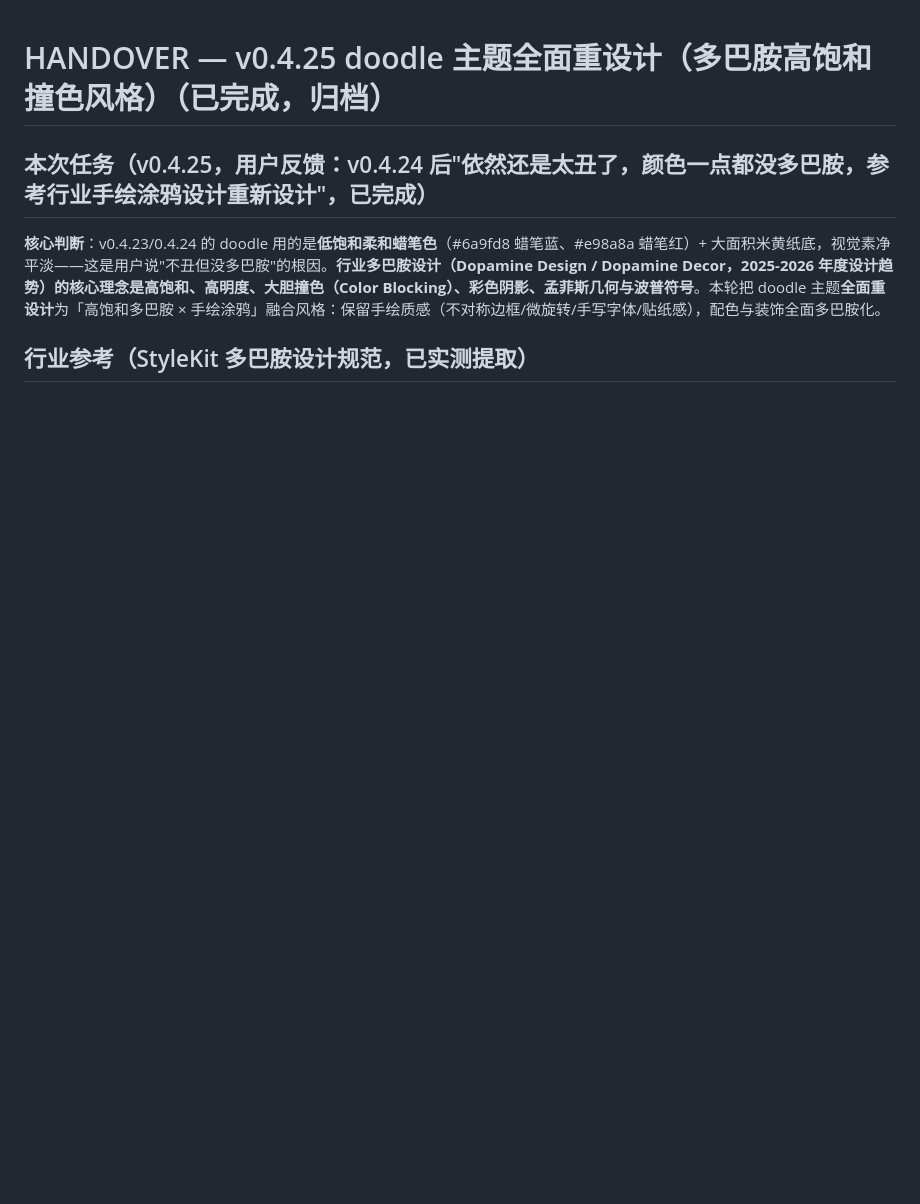
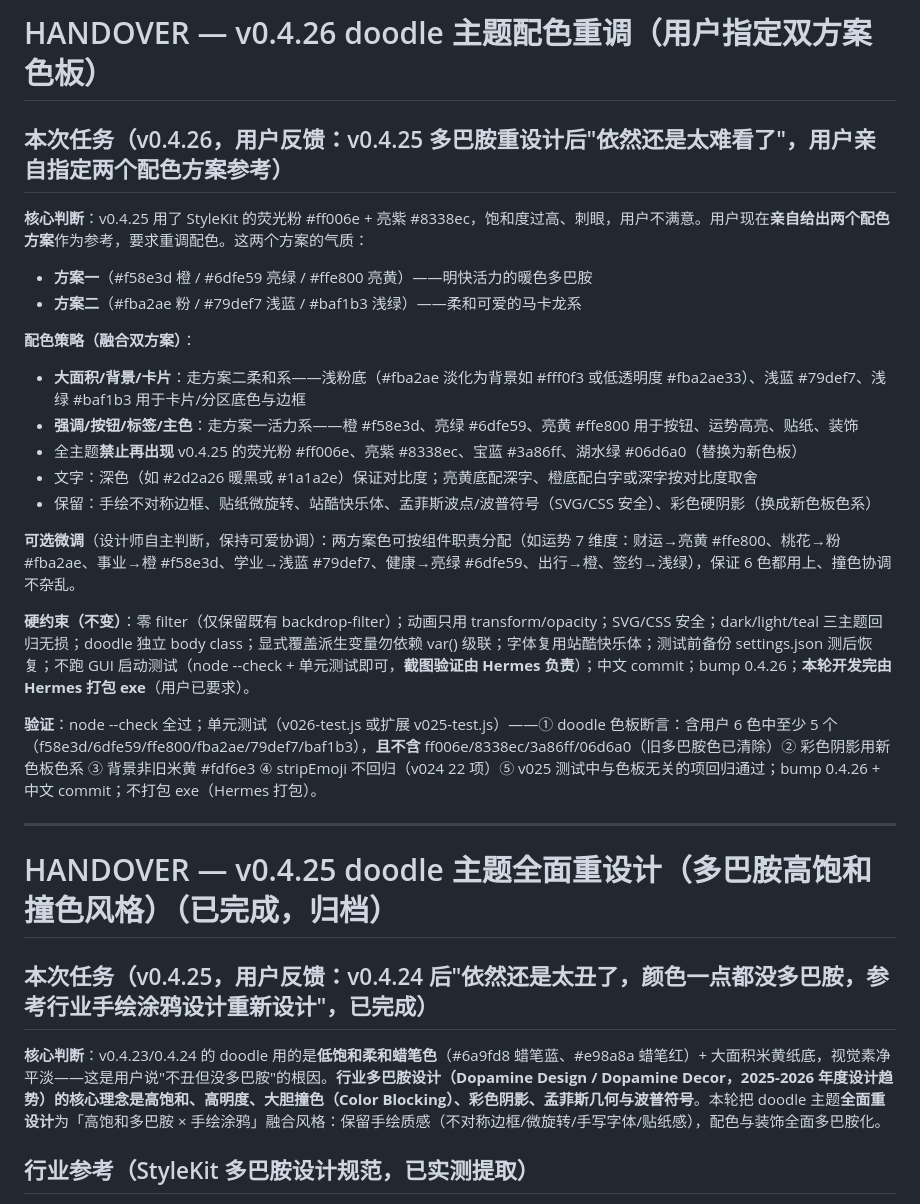
Before and after one commit to YingjieGu/wealth-calendar, a Markdown page: HANDOVER.md, the part around the change. GitHub-like rendering; blank space fills up the shorter version.

Commit message:
docs: v0.4.26 HANDOVER（doodle 配色重调-用户指定双方案）

```diff
--- a/HANDOVER.md
+++ b/HANDOVER.md
@@ -1,3 +1,26 @@
+# HANDOVER — v0.4.26 doodle 主题配色重调（用户指定双方案色板）
+
+## 本次任务（v0.4.26，用户反馈：v0.4.25 多巴胺重设计后"依然还是太难看了"，用户亲自指定两个配色方案参考）
+
+**核心判断**：v0.4.25 用了 StyleKit 的荧光粉 #ff006e + 亮紫 #8338ec，饱和度过高、刺眼，用户不满意。用户现在**亲自给出两个配色方案**作为参考，要求重调配色。这两个方案的气质：
+- **方案一**（#f58e3d 橙 / #6dfe59 亮绿 / #ffe800 亮黄）——明快活力的暖色多巴胺
+- **方案二**（#fba2ae 粉 / #79def7 浅蓝 / #baf1b3 浅绿）——柔和可爱的马卡龙系
+
+**配色策略（融合双方案）**：
+- **大面积/背景/卡片**：走方案二柔和系——浅粉底（#fba2ae 淡化为背景如 #fff0f3 或低透明度 #fba2ae33）、浅蓝 #79def7、浅绿 #baf1b3 用于卡片/分区底色与边框
+- **强调/按钮/标签/主色**：走方案一活力系——橙 #f58e3d、亮绿 #6dfe59、亮黄 #ffe800 用于按钮、运势高亮、贴纸、装饰
+- 全主题**禁止再出现** v0.4.25 的荧光粉 #ff006e、亮紫 #8338ec、宝蓝 #3a86ff、湖水绿 #06d6a0（替换为新色板）
+- 文字：深色（如 #2d2a26 暖黑或 #1a1a2e）保证对比度；亮黄底配深字、橙底配白字或深字按对比度取舍
+- 保留：手绘不对称边框、贴纸微旋转、站酷快乐体、孟菲斯波点/波普符号（SVG/CSS 安全）、彩色硬阴影（换成新色板色系）
+
+**可选微调**（设计师自主判断，保持可爱协调）：两方案色可按组件职责分配（如运势 7 维度：财运→亮黄 #ffe800、桃花→粉 #fba2ae、事业→橙 #f58e3d、学业→浅蓝 #79def7、健康→亮绿 #6dfe59、出行→橙、签约→浅绿），保证 6 色都用上、撞色协调不杂乱。
+
+**硬约束（不变）**：零 filter（仅保留既有 backdrop-filter）；动画只用 transform/opacity；SVG/CSS 安全；dark/light/teal 三主题回归无损；doodle 独立 body class；显式覆盖派生变量勿依赖 var() 级联；字体复用站酷快乐体；测试前备份 settings.json 测后恢复；不跑 GUI 启动测试（node --check + 单元测试即可，**截图验证由 Hermes 负责**）；中文 commit；bump 0.4.26；**本轮开发完由 Hermes 打包 exe**（用户已要求）。
+
+**验证**：node --check 全过；单元测试（v026-test.js 或扩展 v025-test.js）——① doodle 色板断言：含用户 6 色中至少 5 个（f58e3d/6dfe59/ffe800/fba2ae/79def7/baf1b3），**且不含** ff006e/8338ec/3a86ff/06d6a0（旧多巴胺色已清除）② 彩色阴影用新色板色系 ③ 背景非旧米黄 #fdf6e3 ④ stripEmoji 不回归（v024 22 项）⑤ v025 测试中与色板无关的项回归通过；bump 0.4.26 + 中文 commit；不打包 exe（Hermes 打包）。
+
+---
+
 # HANDOVER — v0.4.25 doodle 主题全面重设计（多巴胺高饱和撞色风格）（已完成，归档）
 
 ## 本次任务（v0.4.25，用户反馈：v0.4.24 后"依然还是太丑了，颜色一点都没多巴胺，参考行业手绘涂鸦设计重新设计"，已完成）
```
